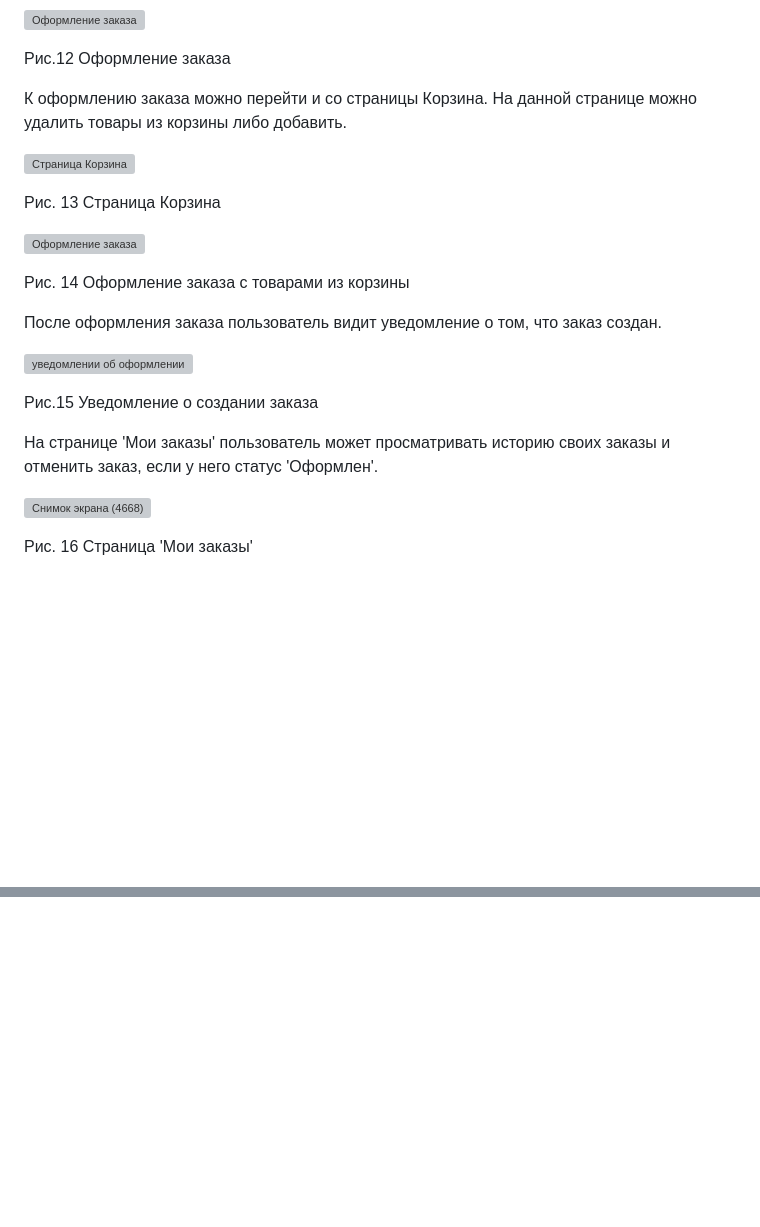
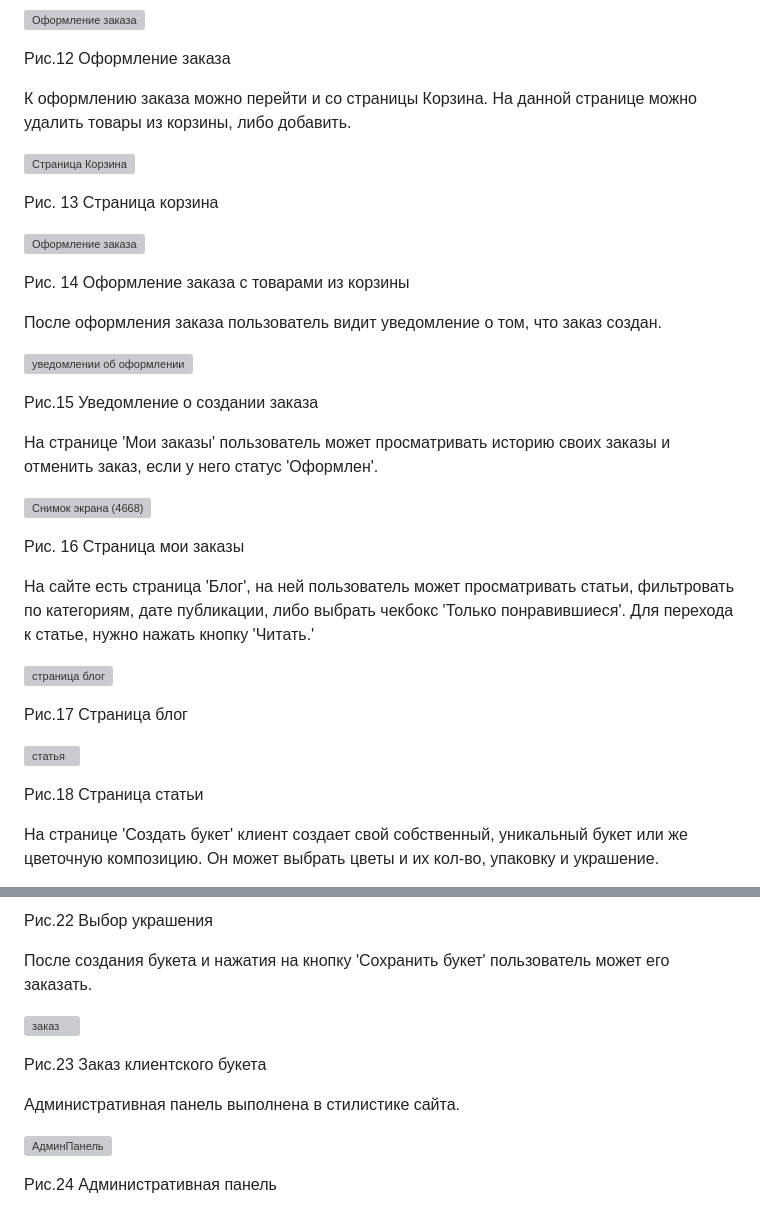
Before and after one commit to Alina33Ivanova/flower_garden, a Markdown page: README.md, 2 parts joined by grey strips. Rendered like a GitHub page; blank space fills up the shorter version; grey boxes are pictures that could not be loaded.

```diff
--- a/README.md
+++ b/README.md
@@ -56,11 +56,11 @@
 
 Рис.12 Оформление заказа
 
-К оформлению заказа можно перейти и со страницы Корзина. На данной странице можно удалить товары из корзины либо добавить.
+К оформлению заказа можно перейти и со страницы Корзина. На данной странице можно удалить товары из корзины, либо добавить.
 
 ![Страница Корзина](https://github.com/user-attachments/assets/baec7e57-d4c2-47d3-82ef-fb940d2f14f4)
 
-Рис. 13 Страница Корзина
+Рис. 13 Страница корзина
 
 ![Оформление заказа](https://github.com/user-attachments/assets/7396b303-0860-4b30-a34c-88c8edd008df)
 
@@ -76,4 +76,17 @@
 
 ![Снимок экрана (4668)](https://github.com/user-attachments/assets/5dcf18fa-4244-4dd7-ad82-d7f5d0392bf3)
 
-Рис. 16 Страница 'Мои заказы'
+Рис. 16 Страница мои заказы
+
+На сайте есть страница 'Блог', на ней пользователь может просматривать статьи, фильтровать по категориям, дате публикации, либо выбрать чекбокс 'Только понравившиеся'. Для перехода к статье, нужно нажать кнопку 'Читать.'
+
+![страница блог](https://github.com/user-attachments/assets/2f6a022d-2106-439d-aee1-96f881901aeb)
+
+Рис.17 Страница блог
+
+![статья](https://github.com/user-attachments/assets/26604dc4-2ae3-47e2-9c38-a8e4c5988535)
+
+Рис.18 Страница статьи
+
+На странице 'Создать букет' клиент создает свой собственный, уникальный букет или же цветочную композицию. Он может выбрать цветы и их кол-во, упаковку и украшение.
+
@@ -79,0 +107,13 @@
+Рис.22 Выбор украшения
+
+После создания букета и нажатия на кнопку 'Сохранить букет' пользователь может его заказать.
+
+![заказ](https://github.com/user-attachments/assets/820bc677-7473-4edc-b1b5-fbea5851f3a1)
+
+Рис.23 Заказ клиентского букета
+
+Административная панель выполнена в стилистике сайта.
+
+![АдминПанель](https://github.com/user-attachments/assets/bd9b41d3-6368-4e8b-81c1-89d6d24dc802)
+
+Рис.24 Административная панель
```
Also changed, not shown: other parts of README.md (+16 -2 lines).
